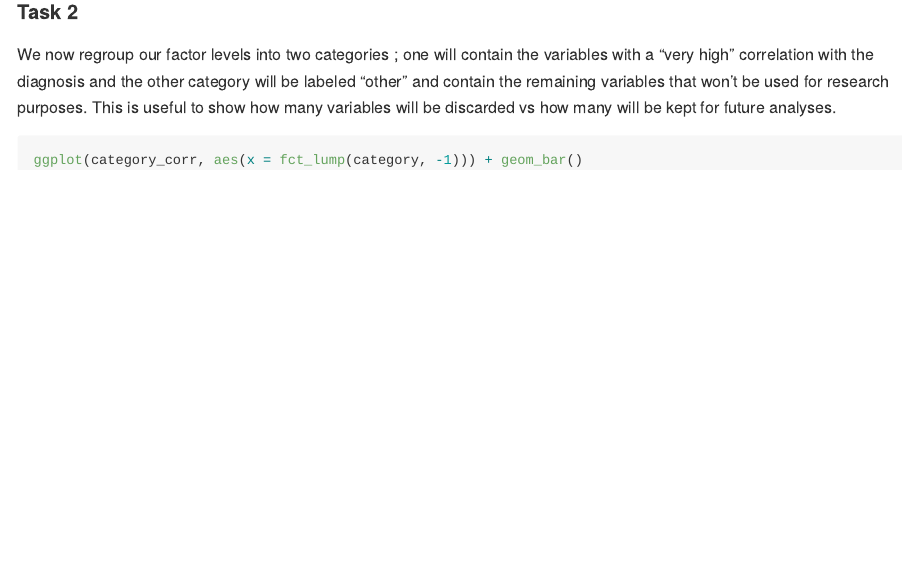
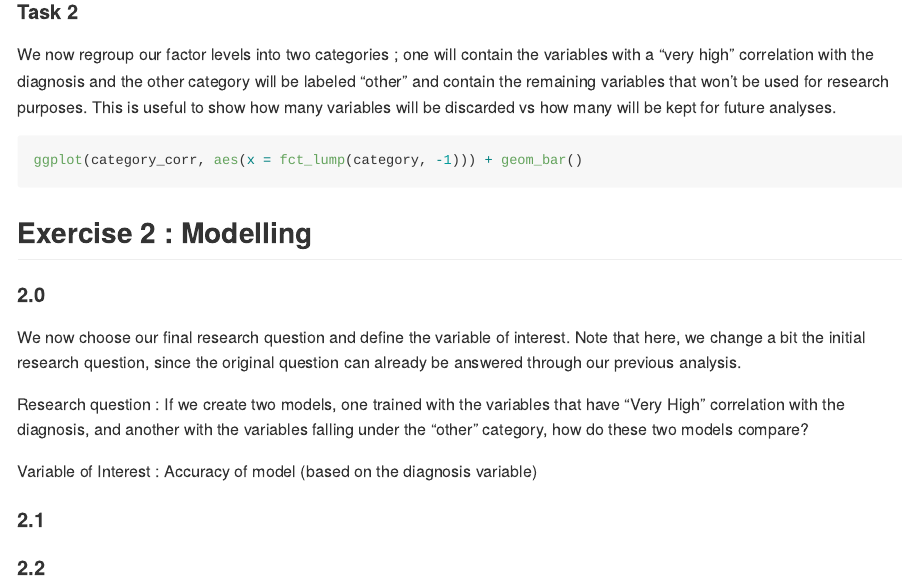
Before and after one commit to stat545ubc-2021/mda-williamlaplante, an R Markdown document (Mini-data-analysis-m3.Rmd): the page in a window 1100 px wide, from 1120 px down. Rendered offline with R 4.5, knitr and Pandoc, with nearby package versions; the code chunks are not run, so their results and figures are left out; long lines of code are wrapped.

Commit message:
started ex 2 in md3

````diff
--- a/Mini-data-analysis-m3.Rmd
+++ b/Mini-data-analysis-m3.Rmd
@@ -55,3 +55,19 @@ We now regroup our factor levels into two categories ; one will contain the vari
 ```{r}
 ggplot(category_corr, aes(x = fct_lump(category, -1))) + geom_bar()
 ```
+
+
+## Exercise 2 : Modelling
+
+#### 2.0
+We now choose our final research question and define the variable of interest. Note that here, we change a bit the initial research question, since the original question can already be answered through our previous analysis.
+
+Research question : If we create two models, one trained with the variables that have "Very High" correlation with the diagnosis, and another with the variables falling under the "other" category, how do these two models compare?
+
+Variable of Interest : Accuracy of model (based on the diagnosis variable)
+
+#### 2.1
+
+
+
+#### 2.2
````
Also changed, not shown: Mini-data-analysis-m3.md.
